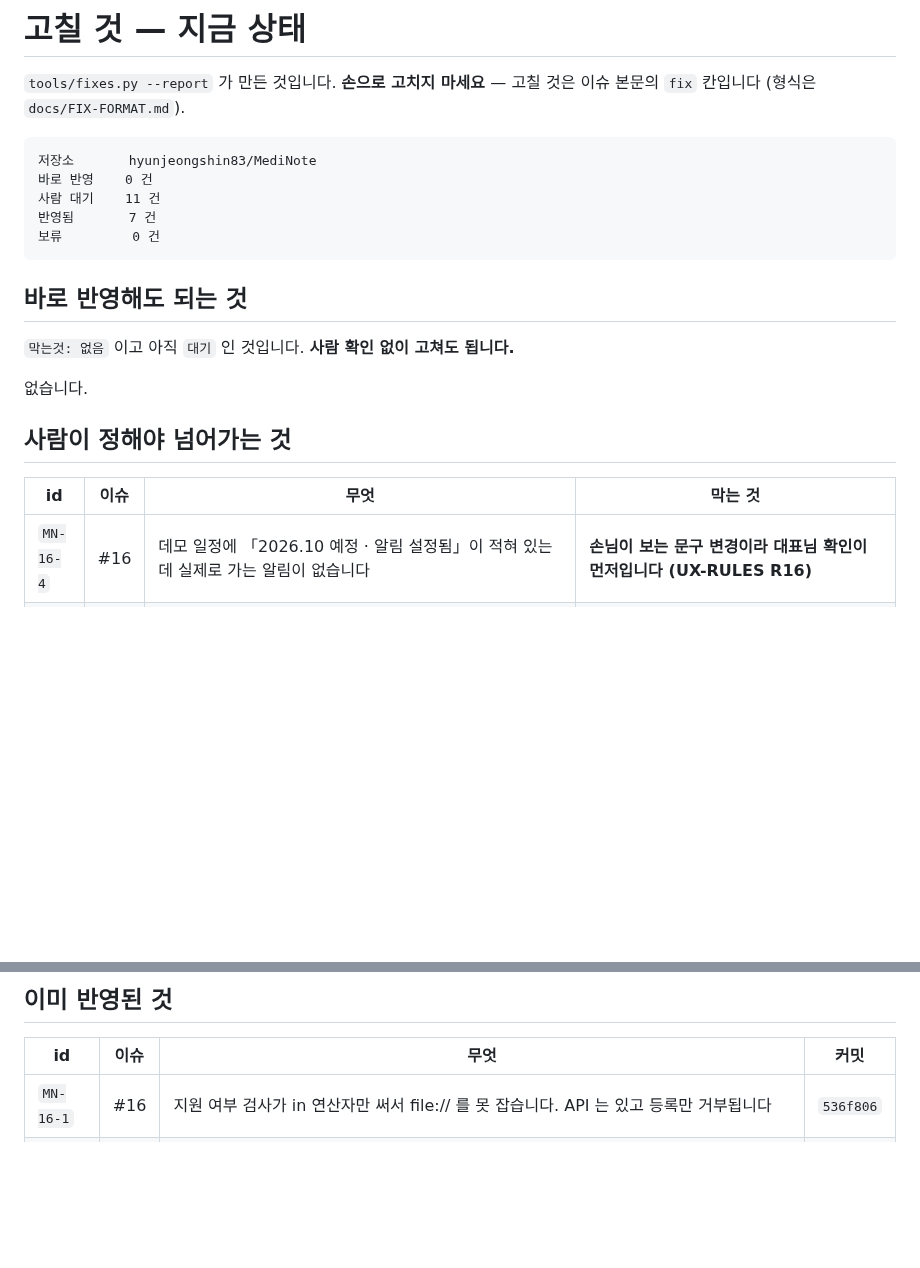
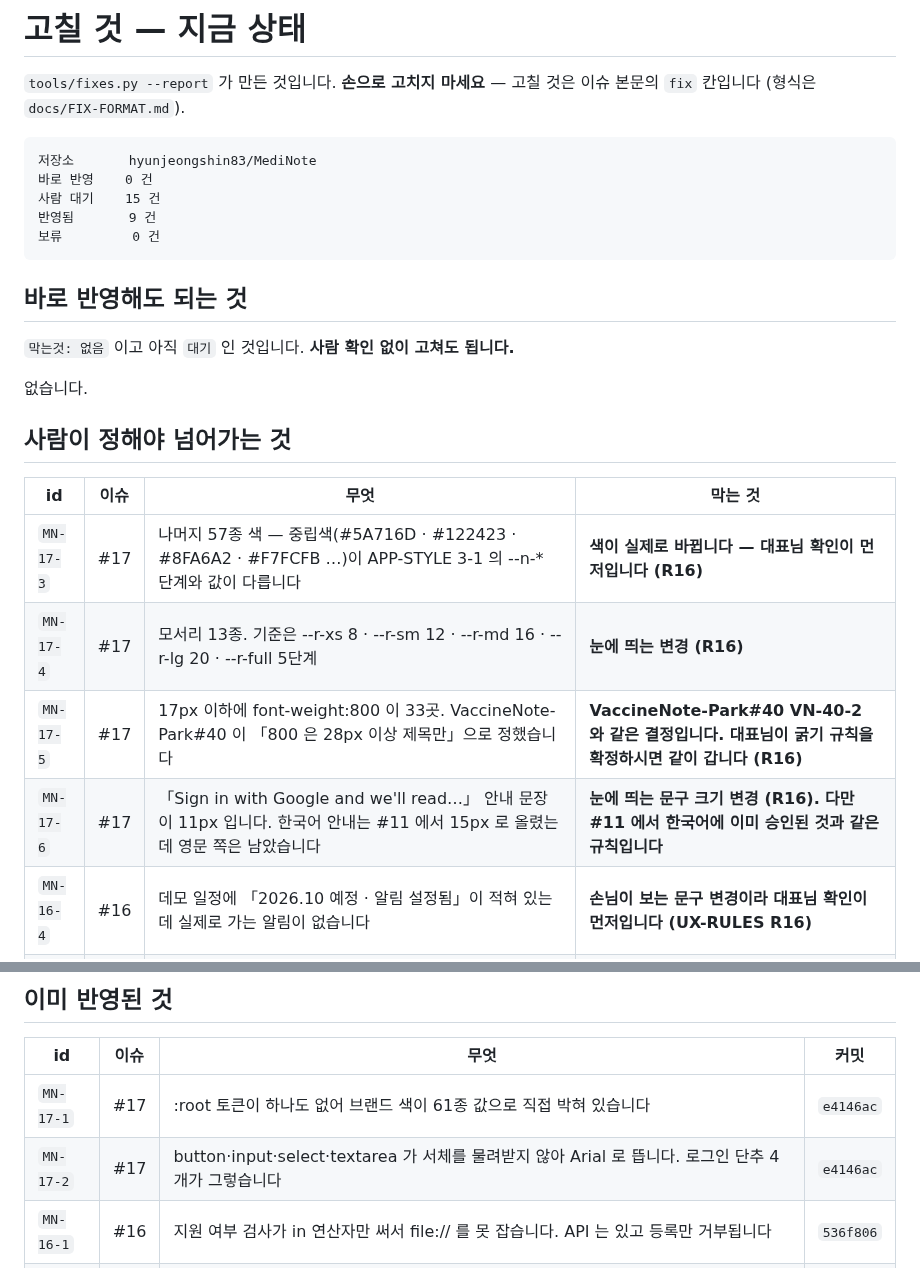
Before and after one commit to hyunjeongshin83/MediNote, a Markdown page: docs/FIXES.md, 2 parts joined by grey strips. Rendered like a GitHub page; blank space fills up the shorter version.

Commit message:
docs/FIXES.md 다시 만들기 — #17 반영 2건 포함
tools/fixes.py --report 가 만든 것입니다.

Co-Authored-By: Claude Fable 5.1 <noreply@anthropic.com>
Claude-Session: https://claude.ai/code/session_017qgxKtzycqS9CewMabfPnB

````diff
--- a/docs/FIXES.md
+++ b/docs/FIXES.md
@@ -6,8 +6,8 @@
 ```
 저장소       hyunjeongshin83/MediNote
 바로 반영    0 건
-사람 대기    11 건
-반영됨       7 건
+사람 대기    15 건
+반영됨       9 건
 보류         0 건
 ```
 
@@ -21,6 +21,10 @@
 
 | id | 이슈 | 무엇 | 막는 것 |
 |---|---|---|---|
+| `MN-17-3` | #17 | 나머지 57종 색 — 중립색(#5A716D · #122423 · #8FA6A2 · #F7FCFB …)이 APP-STYLE 3-1 의 --n-* 단계와 값이 다릅니다 | **색이 실제로 바뀝니다 — 대표님 확인이 먼저입니다 (R16)** |
+| `MN-17-4` | #17 | 모서리 13종. 기준은 --r-xs 8 · --r-sm 12 · --r-md 16 · --r-lg 20 · --r-full 5단계 | **눈에 띄는 변경 (R16)** |
+| `MN-17-5` | #17 | 17px 이하에 font-weight:800 이 33곳. VaccineNote-Park#40 이 「800 은 28px 이상 제목만」으로 정했습니다 | **VaccineNote-Park#40 VN-40-2 와 같은 결정입니다. 대표님이 굵기 규칙을 확정하시면 같이 갑니다 (R16)** |
+| `MN-17-6` | #17 | 「Sign in with Google and we'll read…」 안내 문장이 11px 입니다. 한국어 안내는 #11 에서 15px 로 올렸는데 영문 쪽은 남았습니다 | **눈에 띄는 문구 크기 변경 (R16). 다만 #11 에서 한국어에 이미 승인된 것과 같은 규칙입니다** |
 | `MN-16-4` | #16 | 데모 일정에 「2026.10 예정 · 알림 설정됨」이 적혀 있는데 실제로 가는 알림이 없습니다 | **손님이 보는 문구 변경이라 대표님 확인이 먼저입니다 (UX-RULES R16)** |
 | `MN-16-5` | #16 | 구독은 받는데 밀어 주는 쪽의 소스가 저장소에 없습니다. 배포돼 있는지도 알 수 없습니다 | **배포 현황을 대표님이 콘솔에서 확인해 주셔야 합니다. 함수 소스가 저장소에 없습니다** |
 | `MN-16-6` | #16 | 복약 시간 알림이 없습니다. 복약 관련 코드는 QR 약봉투 기록 읽기뿐입니다 | **만들지 말지·어느 길로 갈지 대표님이 정해 주셔야 합니다. 앱 구조가 걸린 결정입니다** |
@@ -37,6 +41,8 @@
 
 | id | 이슈 | 무엇 | 커밋 |
 |---|---|---|---|
+| `MN-17-1` | #17 | :root 토큰이 하나도 없어 브랜드 색이 61종 값으로 직접 박혀 있습니다 | `e4146ac` |
+| `MN-17-2` | #17 | button·input·select·textarea 가 서체를 물려받지 않아 Arial 로 뜹니다. 로그인 단추 4개가 그렇습니다 | `e4146ac` |
 | `MN-16-1` | #16 | 지원 여부 검사가 in 연산자만 써서 file:// 를 못 잡습니다. API 는 있고 등록만 거부됩니다 | `536f806` |
 | `MN-16-2` | #16 | navigator.serviceWorker.ready 는 등록이 불가능하면 거부되지 않고 영원히 멈춥니다. VAPID 키를 채우는 순간 단추가 먹통이 됩니다 | `536f806` |
 | `MN-16-3` | #16 | MediNote.sw.js 가 패키징 폴더에 복사되지 않습니다. 등록 코드는 들어 있는데 파일이 없습니다 | `536f806` |
````
